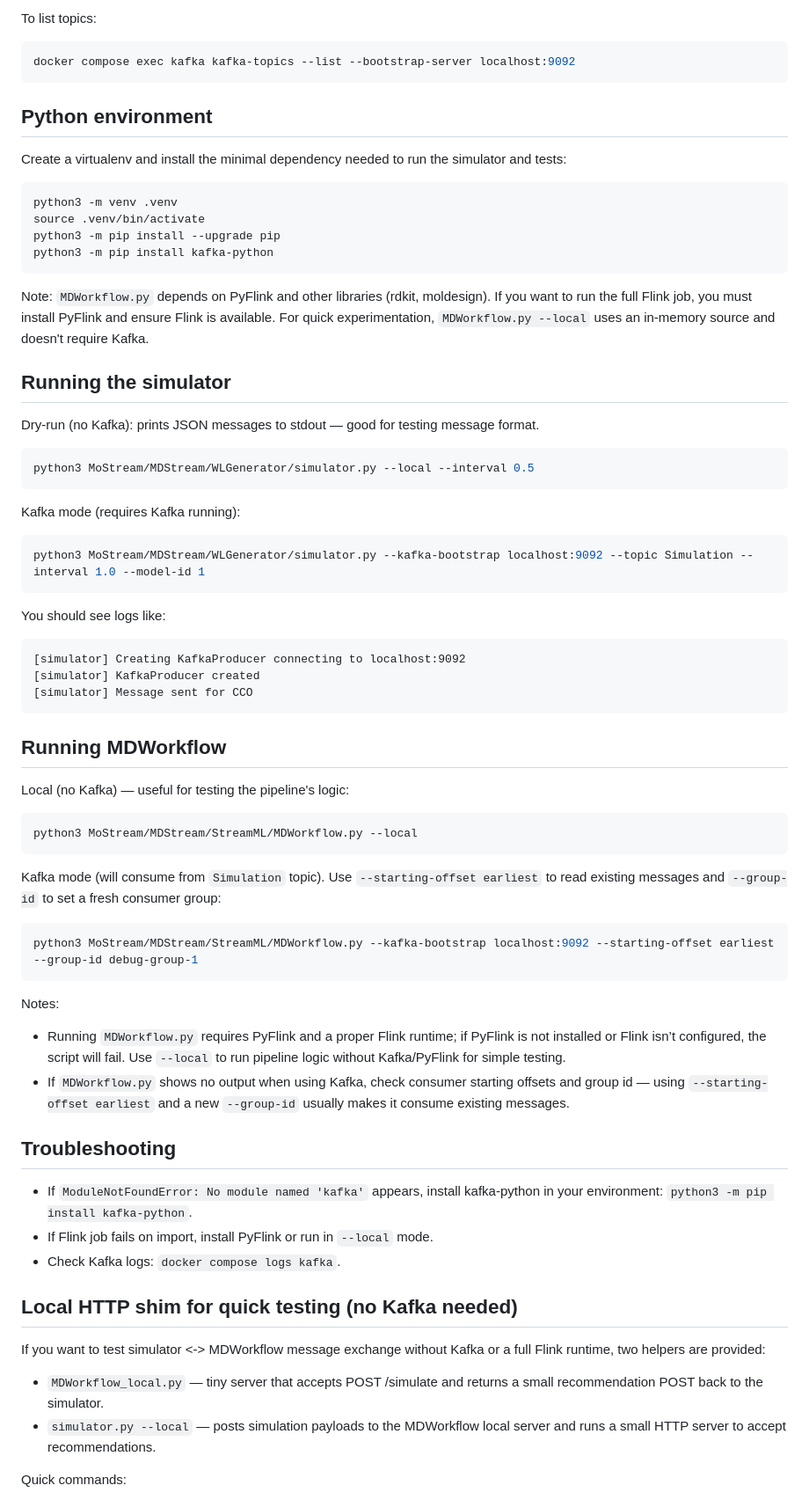
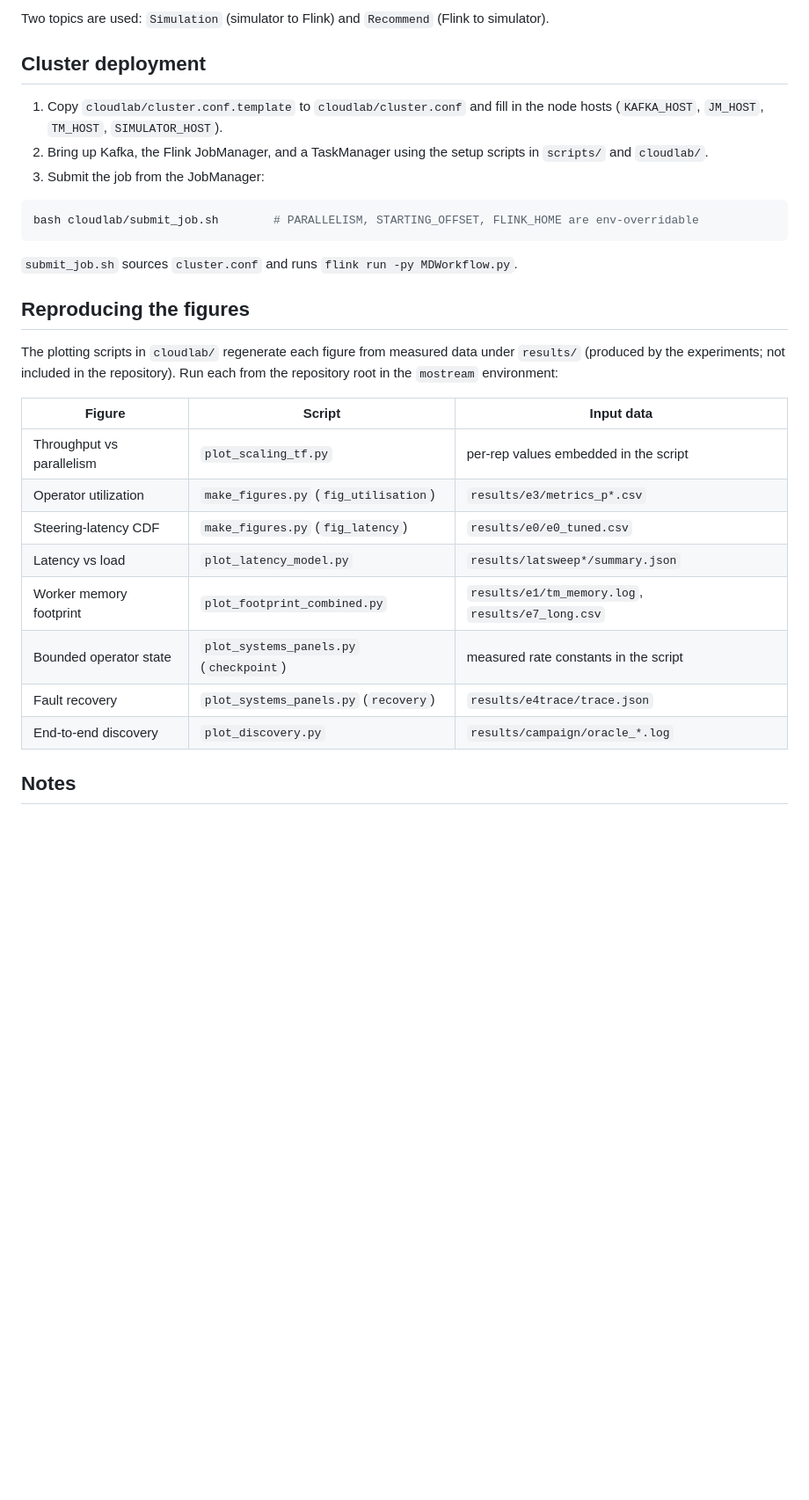
Before and after one commit to PiscesLab/MoStream, a Markdown page: README.md, the part around one of its changes. Shown at 88% size. Drawn GitHub-style; blank space fills up the shorter version.

````diff
--- a/README.md
+++ b/README.md
@@ -59,70 +91,37 @@ docker compose exec kafka kafka-topics --create --topic Simulation --bootstrap-s
 ```
 
-To list topics:
+Two topics are used: `Simulation` (simulator to Flink) and `Recommend` (Flink to simulator).
+
+## Cluster deployment
+
+1. Copy `cloudlab/cluster.conf.template` to `cloudlab/cluster.conf` and fill in the node hosts
+   (`KAFKA_HOST`, `JM_HOST`, `TM_HOST`, `SIMULATOR_HOST`).
+2. Bring up Kafka, the Flink JobManager, and a TaskManager using the setup scripts in `scripts/`
+   and `cloudlab/`.
+3. Submit the job from the JobManager:
+
 ```bash
-docker compose exec kafka kafka-topics --list --bootstrap-server localhost:9092
+bash cloudlab/submit_job.sh        # PARALLELISM, STARTING_OFFSET, FLINK_HOME are env-overridable
 ```
 
-## Python environment
-Create a virtualenv and install the minimal dependency needed to run the simulator and tests:
+`submit_job.sh` sources `cluster.conf` and runs `flink run -py MDWorkflow.py`.
 
-```bash
-python3 -m venv .venv
-source .venv/bin/activate
-python3 -m pip install --upgrade pip
-python3 -m pip install kafka-python
-```
+## Reproducing the figures
 
-Note: `MDWorkflow.py` depends on PyFlink and other libraries (rdkit, moldesign). If you want to run the full Flink job, you must install PyFlink and ensure Flink is available. For quick experimentation, `MDWorkflow.py --local` uses an in-memory source and doesn't require Kafka.
+The plotting scripts in `cloudlab/` regenerate each figure from measured data under `results/`
+(produced by the experiments; not included in the repository). Run each from the repository root in
+the `mostream` environment:
 
-## Running the simulator
-Dry-run (no Kafka): prints JSON messages to stdout — good for testing message format.
+| Figure | Script | Input data |
+|--------|--------|-----------|
+| Throughput vs parallelism | `plot_scaling_tf.py` | per-rep values embedded in the script |
+| Operator utilization | `make_figures.py` (`fig_utilisation`) | `results/e3/metrics_p*.csv` |
+| Steering-latency CDF | `make_figures.py` (`fig_latency`) | `results/e0/e0_tuned.csv` |
+| Latency vs load | `plot_latency_model.py` | `results/latsweep*/summary.json` |
+| Worker memory footprint | `plot_footprint_combined.py` | `results/e1/tm_memory.log`, `results/e7_long.csv` |
+| Bounded operator state | `plot_systems_panels.py` (`checkpoint`) | measured rate constants in the script |
+| Fault recovery | `plot_systems_panels.py` (`recovery`) | `results/e4trace/trace.json` |
+| End-to-end discovery | `plot_discovery.py` | `results/campaign/oracle_*.log` |
 
-```bash
-python3 MoStream/MDStream/WLGenerator/simulator.py --local --interval 0.5
-```
+## Notes
 
-Kafka mode (requires Kafka running):
-
-```bash
-python3 MoStream/MDStream/WLGenerator/simulator.py --kafka-bootstrap localhost:9092 --topic Simulation --interval 1.0 --model-id 1
-```
-
-You should see logs like:
-```
-[simulator] Creating KafkaProducer connecting to localhost:9092
-[simulator] KafkaProducer created
-[simulator] Message sent for CCO
-```
-
-## Running MDWorkflow
-Local (no Kafka) — useful for testing the pipeline's logic:
-
-```bash
-python3 MoStream/MDStream/StreamML/MDWorkflow.py --local
-```
-
-Kafka mode (will consume from `Simulation` topic). Use `--starting-offset earliest` to read existing messages and `--group-id` to set a fresh consumer group:
-
-```bash
-python3 MoStream/MDStream/StreamML/MDWorkflow.py --kafka-bootstrap localhost:9092 --starting-offset earliest --group-id debug-group-1
-```
-
-Notes:
-- Running `MDWorkflow.py` requires PyFlink and a proper Flink runtime; if PyFlink is not installed or Flink isn’t configured, the script will fail. Use `--local` to run pipeline logic without Kafka/PyFlink for simple testing.
-- If `MDWorkflow.py` shows no output when using Kafka, check consumer starting offsets and group id — using `--starting-offset earliest` and a new `--group-id` usually makes it consume existing messages.
-
-## Troubleshooting
-- If `ModuleNotFoundError: No module named 'kafka'` appears, install kafka-python in your environment: `python3 -m pip install kafka-python`.
-- If Flink job fails on import, install PyFlink or run in `--local` mode.
-- Check Kafka logs: `docker compose logs kafka`.
-
-## Local HTTP shim for quick testing (no Kafka needed)
-
-If you want to test simulator <-> MDWorkflow message exchange without Kafka or a full Flink runtime, two helpers are provided:
-
-- `MDWorkflow_local.py` — tiny server that accepts POST /simulate and returns a small recommendation POST back to the simulator.
-- `simulator.py --local` — posts simulation payloads to the MDWorkflow local server and runs a small HTTP server to accept recommendations.
-
-Quick commands:
-
````
Also changed, not shown: other parts of README.md (+79 -87 lines).
